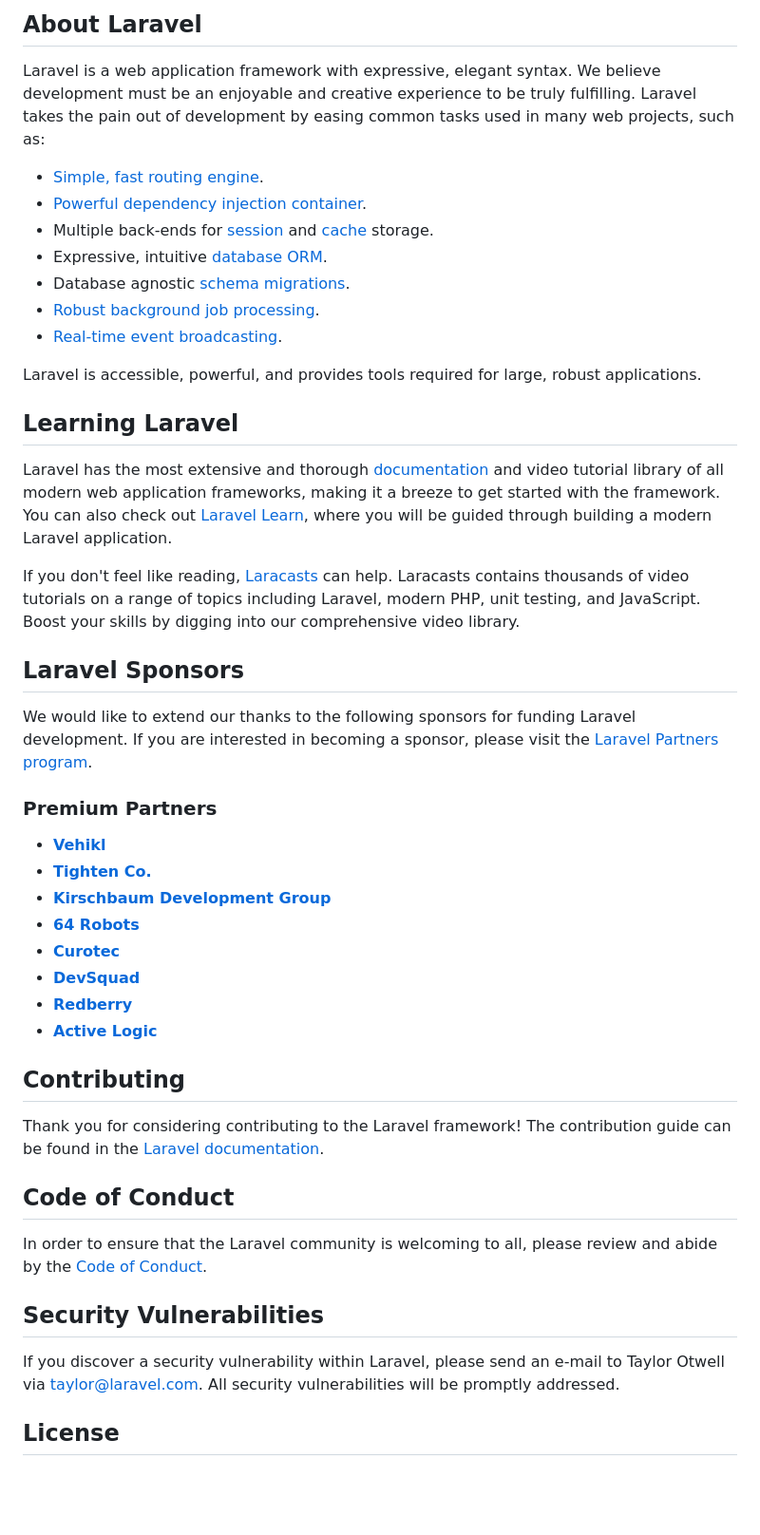
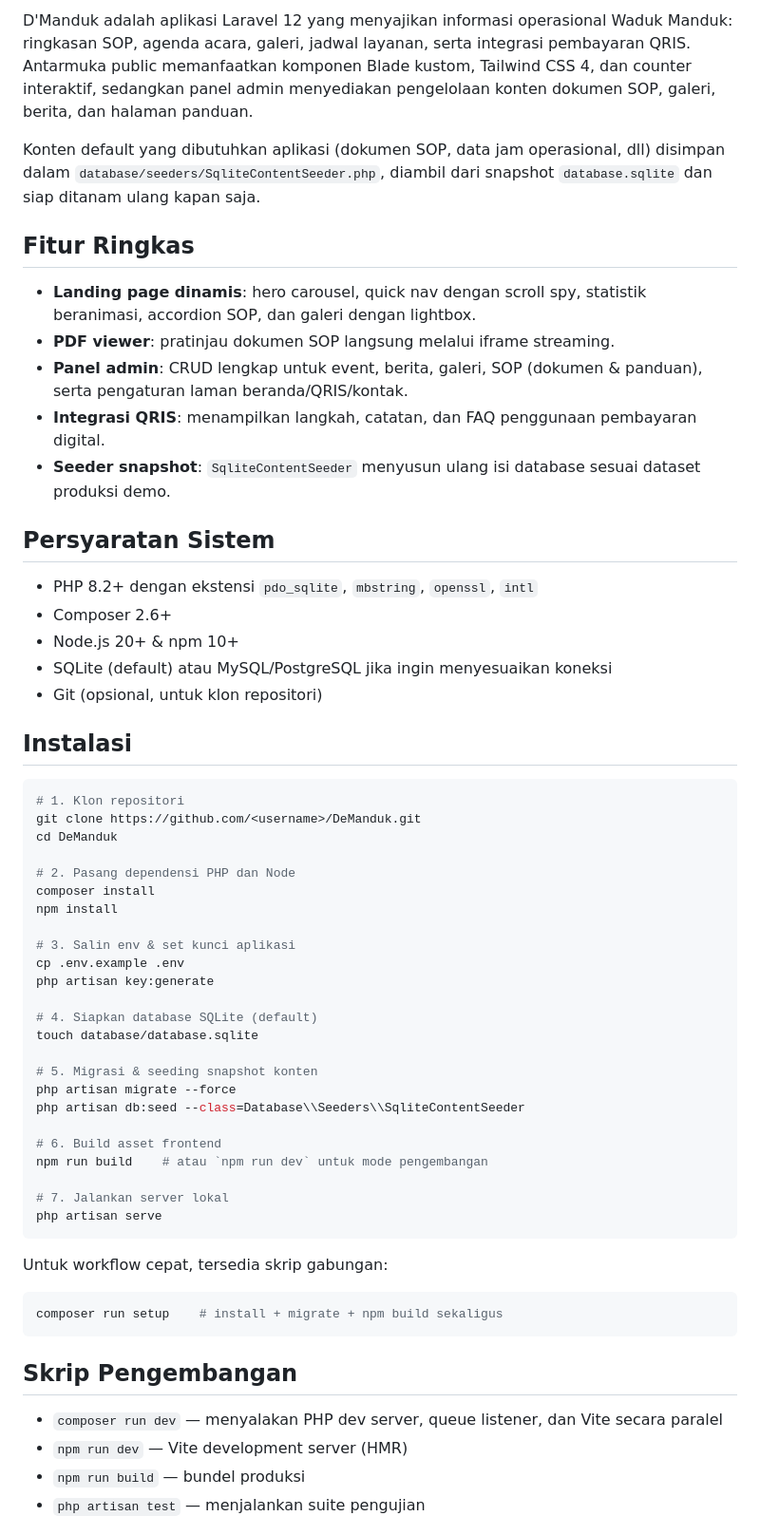
Before and after one commit to OGDogg-Dev/DeManduk, a Markdown page: README.md, the part around the change printed below. Shown: that part at 95% size. Rendered like a GitHub page; blank space fills up the shorter version.

````diff
--- a/README.md
+++ b/README.md
@@ -9,50 +4,63 @@
 
-## About Laravel
+D'Manduk adalah aplikasi Laravel 12 yang menyajikan informasi operasional Waduk Manduk: ringkasan SOP, agenda acara, galeri, jadwal layanan, serta integrasi pembayaran QRIS. Antarmuka public memanfaatkan komponen Blade kustom, Tailwind CSS 4, dan counter interaktif, sedangkan panel admin menyediakan pengelolaan konten dokumen SOP, galeri, berita, dan halaman panduan.
 
-Laravel is a web application framework with expressive, elegant syntax. We believe development must be an enjoyable and creative experience to be truly fulfilling. Laravel takes the pain out of development by easing common tasks used in many web projects, such as:
+Konten default yang dibutuhkan aplikasi (dokumen SOP, data jam operasional, dll) disimpan dalam `database/seeders/SqliteContentSeeder.php`, diambil dari snapshot `database.sqlite` dan siap ditanam ulang kapan saja.
 
-- [Simple, fast routing engine](https://laravel.com/docs/routing).
-- [Powerful dependency injection container](https://laravel.com/docs/container).
-- Multiple back-ends for [session](https://laravel.com/docs/session) and [cache](https://laravel.com/docs/cache) storage.
-- Expressive, intuitive [database ORM](https://laravel.com/docs/eloquent).
-- Database agnostic [schema migrations](https://laravel.com/docs/migrations).
-- [Robust background job processing](https://laravel.com/docs/queues).
-- [Real-time event broadcasting](https://laravel.com/docs/broadcasting).
+## Fitur Ringkas
 
-Laravel is accessible, powerful, and provides tools required for large, robust applications.
+- **Landing page dinamis**: hero carousel, quick nav dengan scroll spy, statistik beranimasi, accordion SOP, dan galeri dengan lightbox.
+- **PDF viewer**: pratinjau dokumen SOP langsung melalui iframe streaming.
+- **Panel admin**: CRUD lengkap untuk event, berita, galeri, SOP (dokumen & panduan), serta pengaturan laman beranda/QRIS/kontak.
+- **Integrasi QRIS**: menampilkan langkah, catatan, dan FAQ penggunaan pembayaran digital.
+- **Seeder snapshot**: `SqliteContentSeeder` menyusun ulang isi database sesuai dataset produksi demo.
 
-## Learning Laravel
+## Persyaratan Sistem
 
-Laravel has the most extensive and thorough [documentation](https://laravel.com/docs) and video tutorial library of all modern web application frameworks, making it a breeze to get started with the framework. You can also check out [Laravel Learn](https://laravel.com/learn), where you will be guided through building a modern Laravel application.
+- PHP 8.2+ dengan ekstensi `pdo_sqlite`, `mbstring`, `openssl`, `intl`
+- Composer 2.6+
+- Node.js 20+ & npm 10+
+- SQLite (default) atau MySQL/PostgreSQL jika ingin menyesuaikan koneksi
+- Git (opsional, untuk klon repositori)
 
-If you don't feel like reading, [Laracasts](https://laracasts.com) can help. Laracasts contains thousands of video tutorials on a range of topics including Laravel, modern PHP, unit testing, and JavaScript. Boost your skills by digging into our comprehensive video library.
+## Instalasi
 
-## Laravel Sponsors
+```bash
+# 1. Klon repositori
+git clone https://github.com/<username>/DeManduk.git
+cd DeManduk
 
-We would like to extend our thanks to the following sponsors for funding Laravel development. If you are interested in becoming a sponsor, please visit the [Laravel Partners program](https://partners.laravel.com).
+# 2. Pasang dependensi PHP dan Node
+composer install
+npm install
 
-### Premium Partners
+# 3. Salin env & set kunci aplikasi
+cp .env.example .env
+php artisan key:generate
 
-- **[Vehikl](https://vehikl.com)**
-- **[Tighten Co.](https://tighten.co)**
-- **[Kirschbaum Development Group](https://kirschbaumdevelopment.com)**
-- **[64 Robots](https://64robots.com)**
-- **[Curotec](https://www.curotec.com/services/technologies/laravel)**
-- **[DevSquad](https://devsquad.com/hire-laravel-developers)**
-- **[Redberry](https://redberry.international/laravel-development)**
-- **[Active Logic](https://activelogic.com)**
+# 4. Siapkan database SQLite (default)
+touch database/database.sqlite
 
-## Contributing
+# 5. Migrasi & seeding snapshot konten
+php artisan migrate --force
+php artisan db:seed --class=Database\\Seeders\\SqliteContentSeeder
 
-Thank you for considering contributing to the Laravel framework! The contribution guide can be found in the [Laravel documentation](https://laravel.com/docs/contributions).
+# 6. Build asset frontend
+npm run build    # atau `npm run dev` untuk mode pengembangan
 
-## Code of Conduct
+# 7. Jalankan server lokal
+php artisan serve
+```
 
-In order to ensure that the Laravel community is welcoming to all, please review and abide by the [Code of Conduct](https://laravel.com/docs/contributions#code-of-conduct).
+Untuk workflow cepat, tersedia skrip gabungan:
 
-## Security Vulnerabilities
+```bash
+composer run setup    # install + migrate + npm build sekaligus
+```
 
-If you discover a security vulnerability within Laravel, please send an e-mail to Taylor Otwell via [taylor@laravel.com](mailto:taylor@laravel.com). All security vulnerabilities will be promptly addressed.
+## Skrip Pengembangan
 
-## License
+- `composer run dev` — menyalakan PHP dev server, queue listener, dan Vite secara paralel
+- `npm run dev` — Vite development server (HMR)
+- `npm run build` — bundel produksi
+- `php artisan test` — menjalankan suite pengujian
 
````
Also changed, not shown: other parts of README.md (+12 -8 lines).
